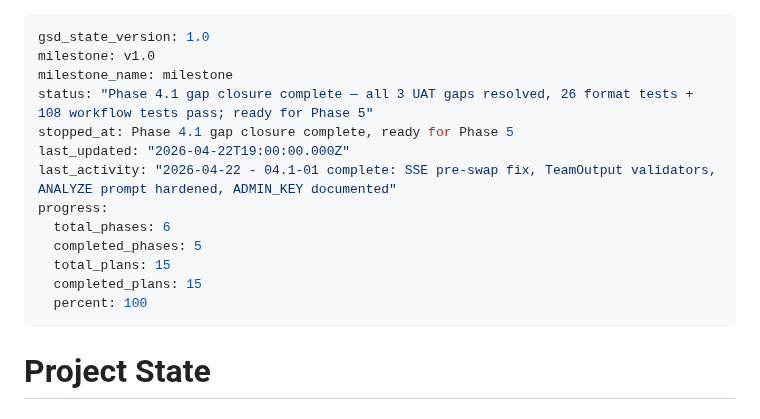
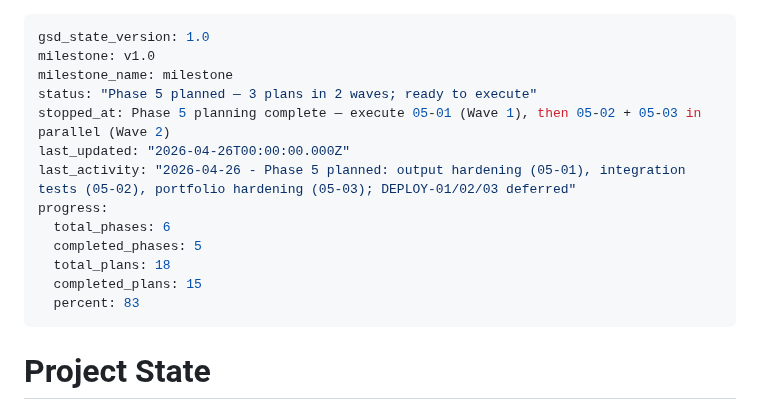
Before and after one commit to Hydarhafiz/AnotherEdenAI, a Markdown page: .planning/STATE.md, the part around the change. Drawn GitHub-style.

Commit message:
docs(phase-05): update STATE.md — planning complete, ready to execute
Co-Authored-By: Claude Sonnet 4.6 <noreply@anthropic.com>

```diff
--- a/.planning/STATE.md
+++ b/.planning/STATE.md
@@ -2,16 +2,16 @@
 gsd_state_version: 1.0
 milestone: v1.0
 milestone_name: milestone
-status: "Phase 4.1 gap closure complete — all 3 UAT gaps resolved, 26 format tests + 108 workflow tests pass; ready for Phase 5"
-stopped_at: Phase 4.1 gap closure complete, ready for Phase 5
-last_updated: "2026-04-22T19:00:00.000Z"
-last_activity: "2026-04-22 - 04.1-01 complete: SSE pre-swap fix, TeamOutput validators, ANALYZE prompt hardened, ADMIN_KEY documented"
+status: "Phase 5 planned — 3 plans in 2 waves; ready to execute"
+stopped_at: Phase 5 planning complete — execute 05-01 (Wave 1), then 05-02 + 05-03 in parallel (Wave 2)
+last_updated: "2026-04-26T00:00:00.000Z"
+last_activity: "2026-04-26 - Phase 5 planned: output hardening (05-01), integration tests (05-02), portfolio hardening (05-03); DEPLOY-01/02/03 deferred"
 progress:
   total_phases: 6
   completed_phases: 5
-  total_plans: 15
+  total_plans: 18
   completed_plans: 15
-  percent: 100
+  percent: 83
 ---
 
 # Project State
```
